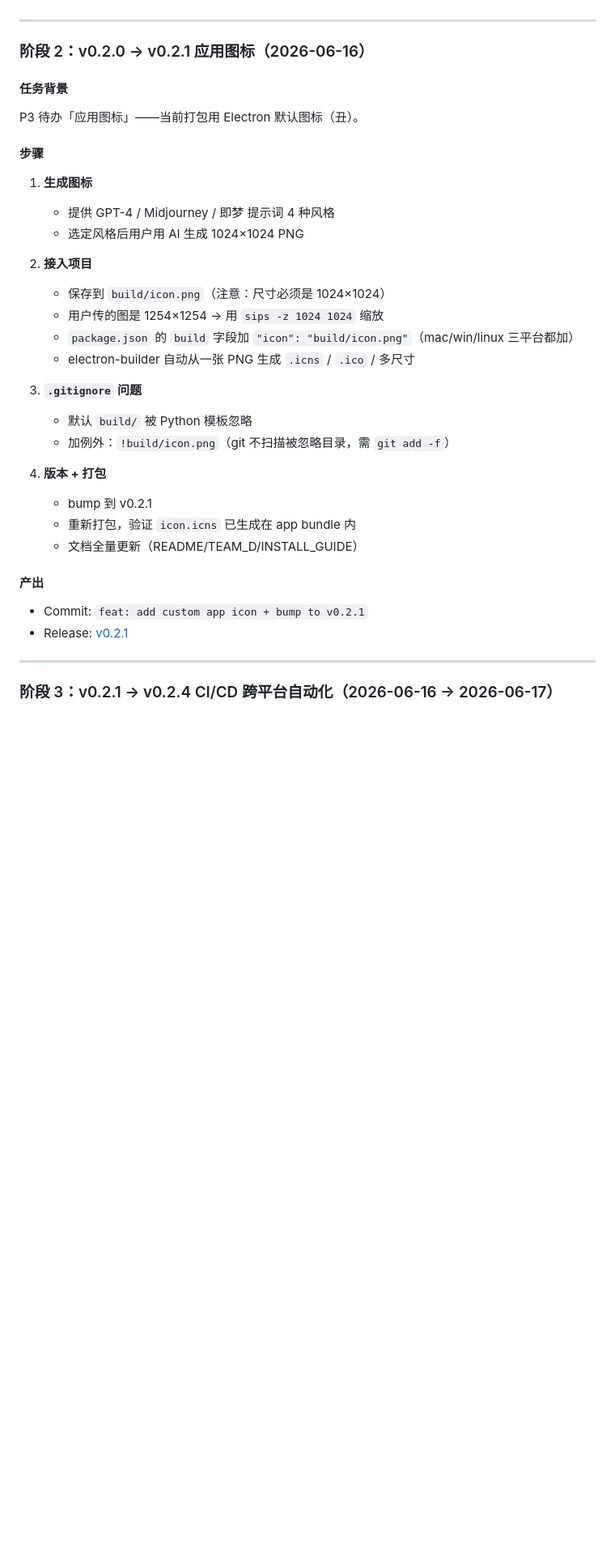
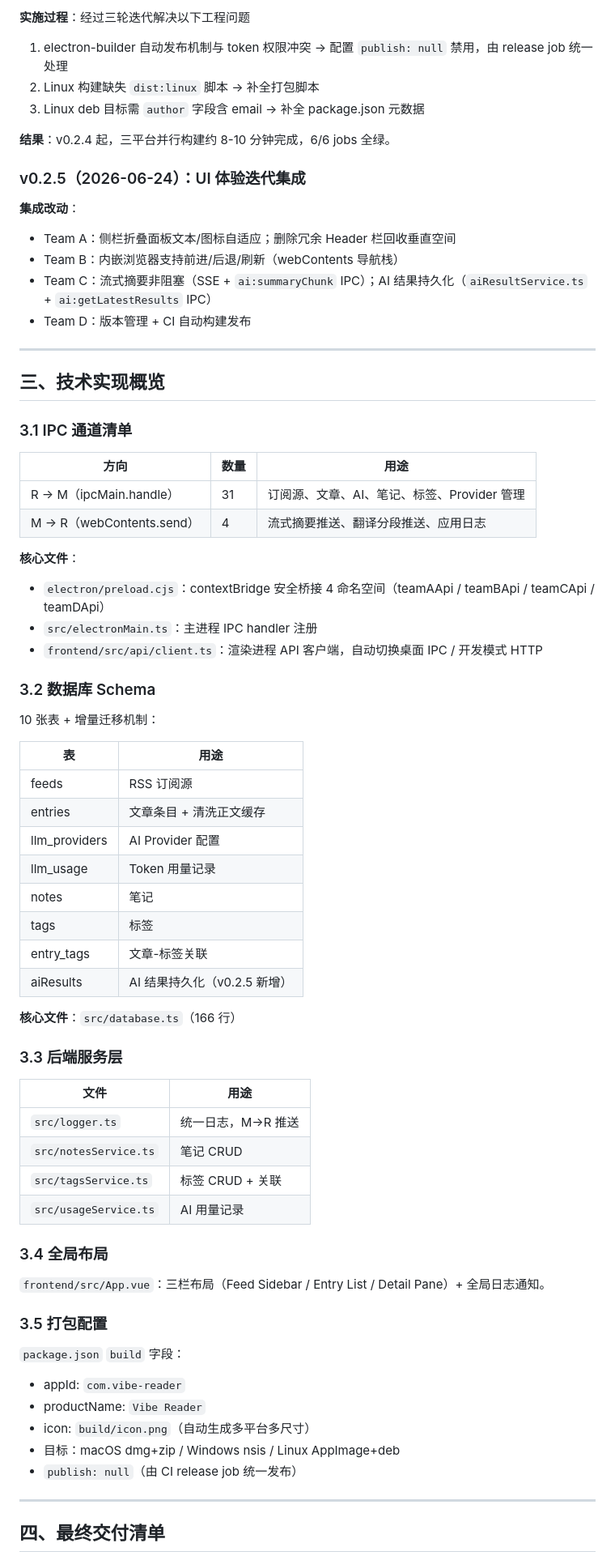
Before and after one commit to JRXu1028/mercury-vibecoding, a Markdown page: TEAM_D_WORKLOG.md, the part around one of its changes. Shown at 81% size. GitHub-like rendering; blank space fills up the shorter version.

```diff
--- a/TEAM_D_WORKLOG.md
+++ b/TEAM_D_WORKLOG.md
@@ -54,36 +70,74 @@
+**实施过程**：经过三轮迭代解决以下工程问题
+1. electron-builder 自动发布机制与 token 权限冲突 → 配置 `publish: null` 禁用，由 release job 统一处理
+2. Linux 构建缺失 `dist:linux` 脚本 → 补全打包脚本
+3. Linux deb 目标需 `author` 字段含 email → 补全 package.json 元数据
+
+**结果**：v0.2.4 起，三平台并行构建约 8-10 分钟完成，6/6 jobs 全绿。
+
+### v0.2.5（2026-06-24）：UI 体验迭代集成
+
+**集成改动**：
+- Team A：侧栏折叠面板文本/图标自适应；删除冗余 Header 栏回收垂直空间
+- Team B：内嵌浏览器支持前进/后退/刷新（webContents 导航栈）
+- Team C：流式摘要非阻塞（SSE + `ai:summaryChunk` IPC）；AI 结果持久化（`aiResultService.ts` + `ai:getLatestResults` IPC）
+- Team D：版本管理 + CI 自动构建发布
 
 ---
 
-### 阶段 2：v0.2.0 → v0.2.1 应用图标（2026-06-16）
+## 三、技术实现概览
 
-#### 任务背景
-P3 待办「应用图标」——当前打包用 Electron 默认图标（丑）。
+### 3.1 IPC 通道清单
 
-#### 步骤
-1. **生成图标**
-   - 提供 GPT-4 / Midjourney / 即梦 提示词 4 种风格
-   - 选定风格后用户用 AI 生成 1024×1024 PNG
+| 方向 | 数量 | 用途 |
+|---|---|---|
+| R → M（ipcMain.handle） | 31 | 订阅源、文章、AI、笔记、标签、Provider 管理 |
+| M → R（webContents.send） | 4 | 流式摘要推送、翻译分段推送、应用日志 |
 
-2. **接入项目**
-   - 保存到 `build/icon.png`（注意：尺寸必须是 1024×1024）
-   - 用户传的图是 1254×1254 → 用 `sips -z 1024 1024` 缩放
-   - `package.json` 的 `build` 字段加 `"icon": "build/icon.png"`（mac/win/linux 三平台都加）
-   - electron-builder 自动从一张 PNG 生成 `.icns` / `.ico` / 多尺寸
+**核心文件**：
+- `electron/preload.cjs`：contextBridge 安全桥接 4 命名空间（teamAApi / teamBApi / teamCApi / teamDApi）
+- `src/electronMain.ts`：主进程 IPC handler 注册
+- `frontend/src/api/client.ts`：渲染进程 API 客户端，自动切换桌面 IPC / 开发模式 HTTP
 
-3. **`.gitignore` 问题**
-   - 默认 `build/` 被 Python 模板忽略
-   - 加例外：`!build/icon.png`（git 不扫描被忽略目录，需 `git add -f`）
+### 3.2 数据库 Schema
 
-4. **版本 + 打包**
-   - bump 到 v0.2.1
-   - 重新打包，验证 `icon.icns` 已生成在 app bundle 内
-   - 文档全量更新（README/TEAM_D/INSTALL_GUIDE）
+10 张表 + 增量迁移机制：
 
-#### 产出
-- Commit: `feat: add custom app icon + bump to v0.2.1`
-- Release: [v0.2.1](https://github.com/JRXu1028/mercury-vibecoding/releases/tag/v0.2.1)
+| 表 | 用途 |
+|---|---|
+| feeds | RSS 订阅源 |
+| entries | 文章条目 + 清洗正文缓存 |
+| llm_providers | AI Provider 配置 |
+| llm_usage | Token 用量记录 |
+| notes | 笔记 |
+| tags | 标签 |
+| entry_tags | 文章-标签关联 |
+| aiResults | AI 结果持久化（v0.2.5 新增） |
+
+**核心文件**：`src/database.ts`（166 行）
+
+### 3.3 后端服务层
+
+| 文件 | 用途 |
+|---|---|
+| `src/logger.ts` | 统一日志，M→R 推送 |
+| `src/notesService.ts` | 笔记 CRUD |
+| `src/tagsService.ts` | 标签 CRUD + 关联 |
+| `src/usageService.ts` | AI 用量记录 |
+
+### 3.4 全局布局
+
+`frontend/src/App.vue`：三栏布局（Feed Sidebar / Entry List / Detail Pane）+ 全局日志通知。
+
+### 3.5 打包配置
+
+`package.json` `build` 字段：
+- appId: `com.vibe-reader`
+- productName: `Vibe Reader`
+- icon: `build/icon.png`（自动生成多平台多尺寸）
+- 目标：macOS dmg+zip / Windows nsis / Linux AppImage+deb
+- `publish: null`（由 CI release job 统一发布）
 
 ---
 
-### 阶段 3：v0.2.1 → v0.2.4 CI/CD 跨平台自动化（2026-06-16 → 2026-06-17）
+## 四、最终交付清单
 
```
Also changed, not shown: other parts of TEAM_D_WORKLOG.md (+105 -237 lines).
